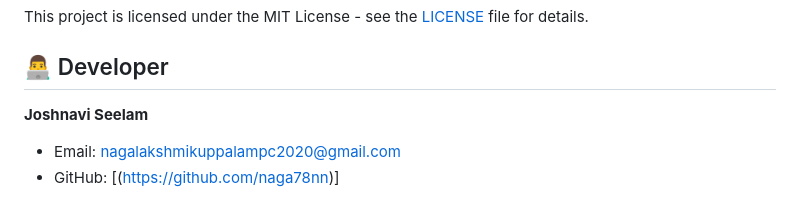
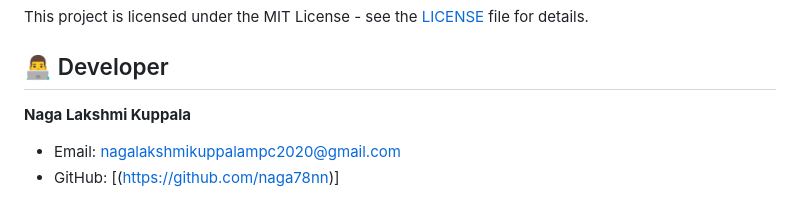
Before and after one commit to naga78nn/Digital-Platform-For-Safe-OTC-Medicine-Purchase-and-Usage-Guidance, a Markdown page: README.md, the part around the change. Drawn GitHub-style.

```diff
--- a/README.md
+++ b/README.md
@@ -391,7 +391,7 @@ This project is licensed under the MIT License - see the [LICENSE](LICENSE) file
 
 ## 👨‍💻 Developer
 
-**Joshnavi Seelam**
+**Naga Lakshmi Kuppala**
 - Email: nagalakshmikuppalampc2020@gmail.com
 - GitHub: [(https://github.com/naga78nn)]
 
```
